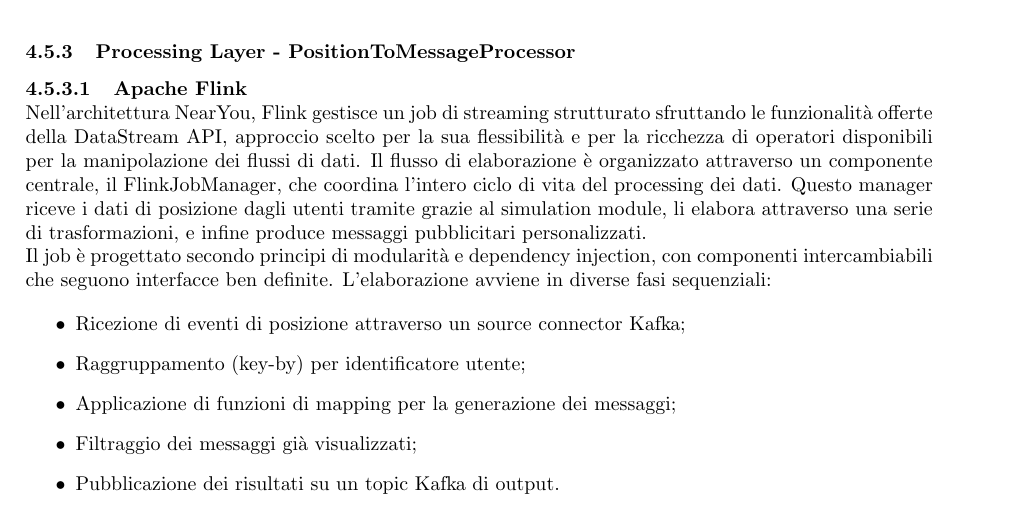
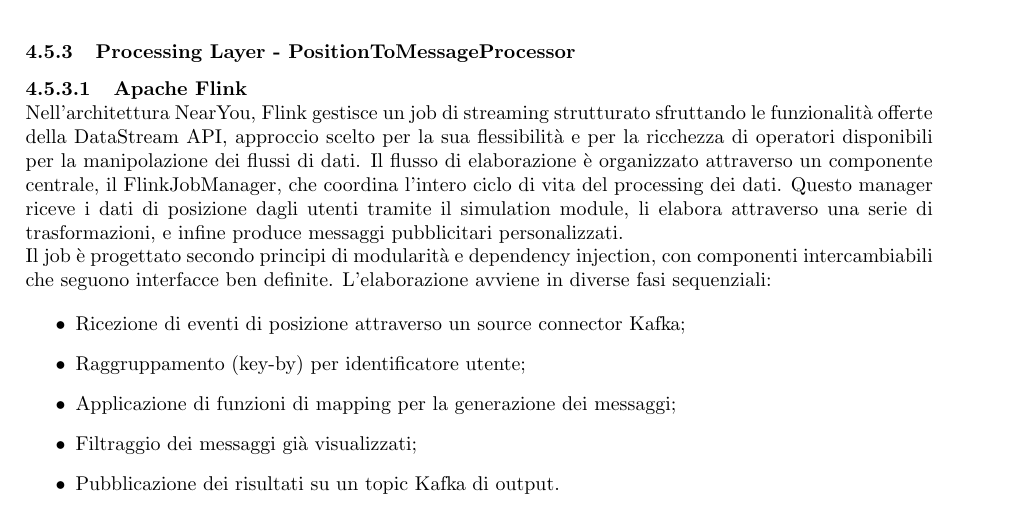
Before and after one commit to SevenBitsSwe/7BitsDocs, a LaTeX document (PB/Documentazione Esterna/Specifica_Tecnica.tex): part of page 36 of 79, cut so that both start at the same text. Compiled offline with pdfLaTeX.

Commit message:
Update PB/Documentazione Esterna/Specifica_Tecnica.tex
Co-authored-by: federicopivetta <101715346+federicopivetta@users.noreply.github.com>

```diff
--- a/PB/Documentazione Esterna/Specifica_Tecnica.tex
+++ b/PB/Documentazione Esterna/Specifica_Tecnica.tex
@@ -1569,7 +1569,7 @@ Viste Materializzate & \textit{PositionToMessageService} Outbound Port & Si occu
         Nell'architettura NearYou, Flink gestisce un job di streaming strutturato sfruttando le funzionalità offerte della DataStream API,
         approccio scelto per la sua flessibilità e per la ricchezza di operatori disponibili per la manipolazione dei flussi di dati.
         Il flusso di elaborazione è organizzato attraverso un componente centrale, il FlinkJobManager, che coordina l'intero ciclo di vita del processing dei dati.
-        Questo manager riceve i dati di posizione dagli utenti tramite grazie al simulation module, li elabora attraverso una serie di trasformazioni, e infine produce messaggi pubblicitari personalizzati. \\
+        Questo manager riceve i dati di posizione dagli utenti tramite il simulation module, li elabora attraverso una serie di trasformazioni, e infine produce messaggi pubblicitari personalizzati. \\
         Il job è progettato secondo principi di modularità e dependency injection, con componenti intercambiabili che seguono interfacce ben definite.
         L'elaborazione avviene in diverse fasi sequenziali:
 
```
